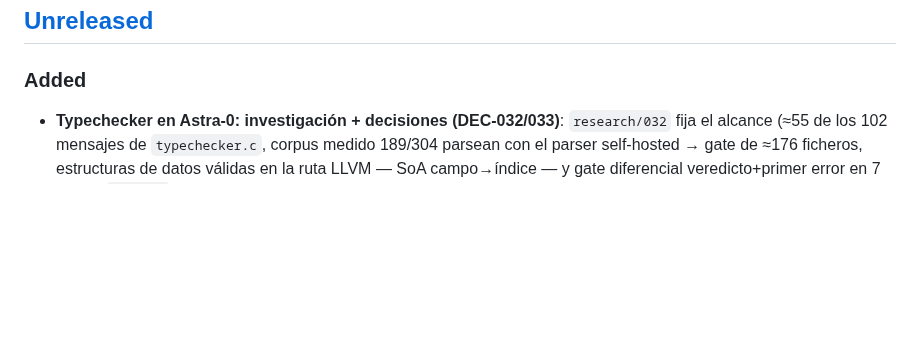
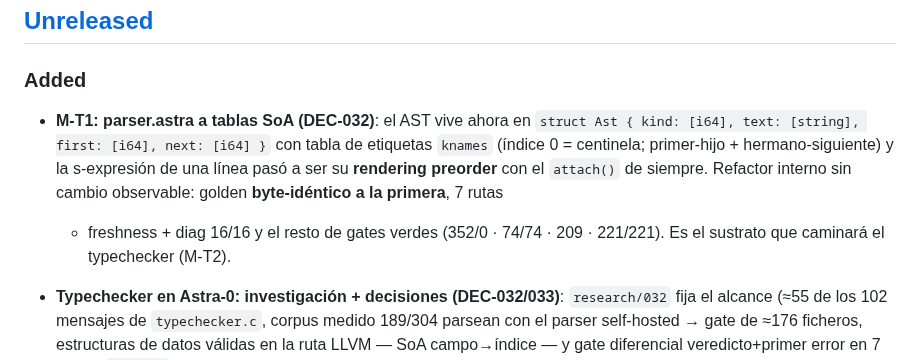
Before and after one commit to AsterrZep/Astra, a Markdown page: CHANGELOG.md, the part around the change. Rendered like a GitHub page; blank space fills up the shorter version.

Commit message:
docs: CHANGELOG de M-T1 (se quedó fuera del commit anterior)

```diff
--- a/CHANGELOG.md
+++ b/CHANGELOG.md
@@ -8,6 +8,15 @@ and this project adheres to [Semantic Versioning](https://semver.org/spec/v2.0.0
 ## [Unreleased]
 
 ### Added
+- **M-T1: parser.astra a tablas SoA (DEC-032)**: el AST vive ahora en
+  `struct Ast { kind: [i64], text: [string], first: [i64], next: [i64] }`
+  con tabla de etiquetas `knames` (índice 0 = centinela; primer-hijo +
+  hermano-siguiente) y la s-expresión de una línea pasó a ser su
+  **rendering preorder** con el `attach()` de siempre. Refactor interno
+  sin cambio observable: golden **byte-idéntico a la primera**, 7 rutas
+  + freshness + diag 16/16 y el resto de gates verdes (352/0 · 74/74 ·
+  209 · 221/221). Es el sustrato que caminará el typechecker (M-T2).
+
 - **Typechecker en Astra-0: investigación + decisiones (DEC-032/033)**:
   `research/032` fija el alcance (≈55 de los 102 mensajes de
   `typechecker.c`, corpus medido 189/304 parsean con el parser
```
